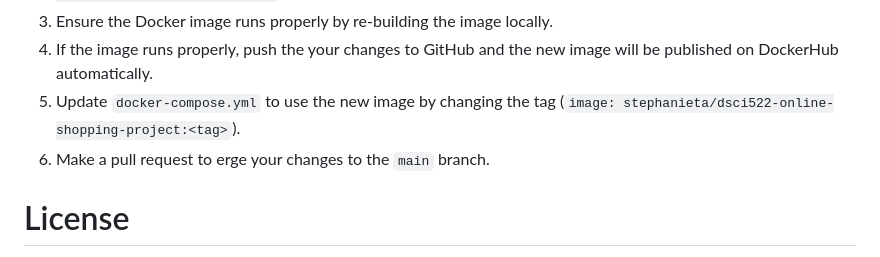
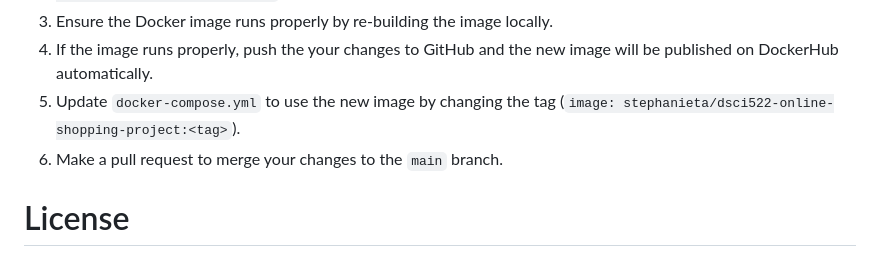
Before and after one commit to UBC-MDS/Online-Shoppers-Purchasing-Intention-Prediction, a Markdown page: README.md, the part around the change. Drawn GitHub-style.

Commit message:
fix spelling error in readme

```diff
--- a/README.md
+++ b/README.md
@@ -41,7 +41,7 @@ please have the following dependencies and follow the instructions below.
 3. Ensure the Docker image runs properly by re-building the image locally.
 4. If the image runs properly, push the your changes to GitHub and the new image will be published on DockerHub automatically.
 5. Update `docker-compose.yml` to use the new image by changing the tag (`image: stephanieta/dsci522-online-shopping-project:<tag>`).
-6. Make a pull request to erge your changes to the `main` branch.
+6. Make a pull request to merge your changes to the `main` branch.
 
 # License
 The code of this project licensed under the terms of the MIT license. If re-using/re-mixing please provide attribution and link to this webpage.
```
